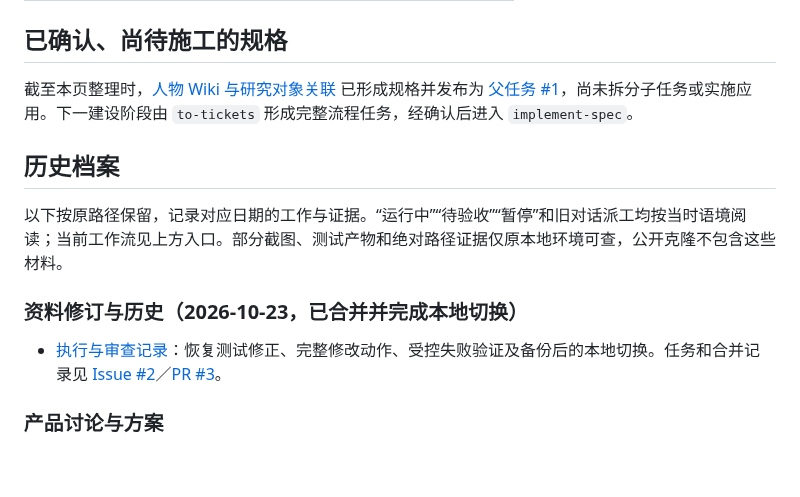
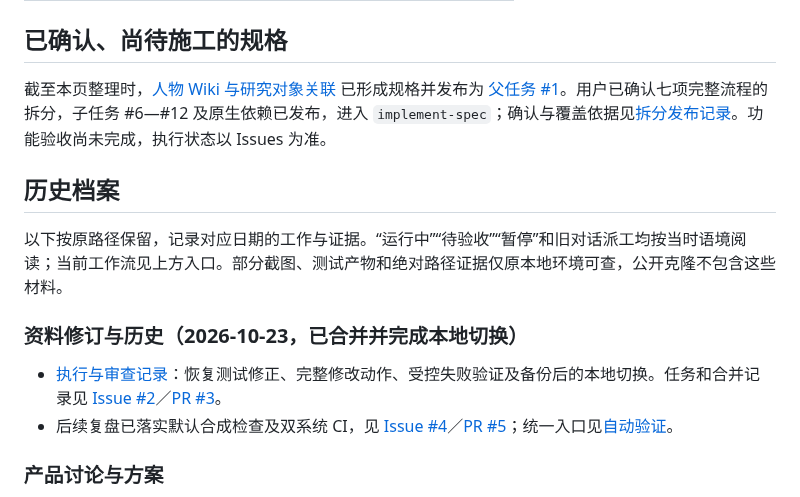
Before and after one commit to normaltank/DataBase, a Markdown page: docs/README.md, the part around the change. Drawn GitHub-style; blank space fills up the shorter version.

Commit message:
docs: record approved person wiki tickets and validation retro

```diff
--- a/docs/README.md
+++ b/docs/README.md
@@ -19,7 +19,7 @@
 
 ## 已确认、尚待施工的规格
 
-截至本页整理时，[人物 Wiki 与研究对象关联](specs/作者档案与研究对象关联.md) 已形成规格并发布为 [父任务 #1](https://github.com/normaltank/DataBase/issues/1)，尚未拆分子任务或实施应用。下一建设阶段由 `to-tickets` 形成完整流程任务，经确认后进入 `implement-spec`。
+截至本页整理时，[人物 Wiki 与研究对象关联](specs/作者档案与研究对象关联.md) 已形成规格并发布为 [父任务 #1](https://github.com/normaltank/DataBase/issues/1)。用户已确认七项完整流程的拆分，子任务 #6—#12 及原生依赖已发布，进入 `implement-spec`；确认与覆盖依据见[拆分发布记录](../work/人物Wiki任务拆分草案.md)。功能验收尚未完成，执行状态以 Issues 为准。
 
 ## 历史档案
 
@@ -28,6 +28,7 @@
 ### 资料修订与历史（2026-10-23，已合并并完成本地切换）
 
 - [执行与审查记录](../work/资料修订与历史执行记录.md)：恢复测试修正、完整修改动作、受控失败验证及备份后的本地切换。任务和合并记录见 [Issue #2](https://github.com/normaltank/DataBase/issues/2)／[PR #3](https://github.com/normaltank/DataBase/pull/3)。
+- 后续复盘已落实默认合成检查及双系统 CI，见 [Issue #4](https://github.com/normaltank/DataBase/issues/4)／[PR #5](https://github.com/normaltank/DataBase/pull/5)；统一入口见[自动验证](../README.md#自动验证)。
 
 ### 产品讨论与方案
 
```
Also changed, not shown: work/人物Wiki任务拆分草案.md (added, +161 -0 lines).
